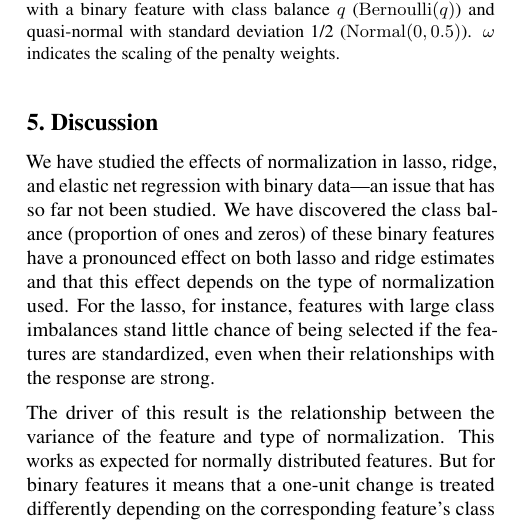
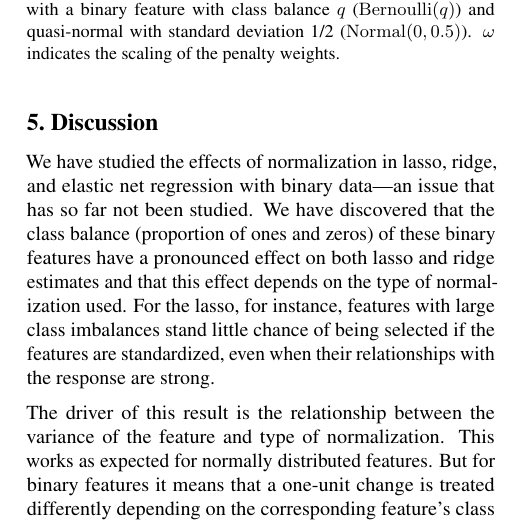
Before and after one commit to jolars/normreg, a LaTeX paper (paper/main.tex, which reads paper/tex/discussion.tex): part of one column of page 8 of 25, cut so that both start at the same text. Compiled offline with pdfLaTeX.

Commit message:
fix: add missing "the"

```diff
--- a/paper/tex/discussion.tex
+++ b/paper/tex/discussion.tex
@@ -2,12 +2,12 @@
 \label{sec:discussion}
 
 We have studied the effects of normalization in lasso, ridge, and elastic net regression
-with binary data---an issue that has so far not been studied. We have discovered the class
-balance (proportion of ones and zeros) of these binary features have a pronounced effect on
-both lasso and ridge estimates and that this effect depends on the type of normalization
-used. For the lasso, for instance, features with large class imbalances stand little chance
-of being selected if the features are standardized, even when their relationships with the
-response are strong.
+with binary data---an issue that has so far not been studied. We have discovered that the
+class balance (proportion of ones and zeros) of these binary features have a pronounced
+effect on both lasso and ridge estimates and that this effect depends on the type of
+normalization used. For the lasso, for instance, features with large class imbalances stand
+little chance of being selected if the features are standardized, even when their
+relationships with the response are strong.
 
 The driver of this result is the relationship between the variance of the feature and type
 of normalization. This works as expected for normally distributed features. But for binary
```
